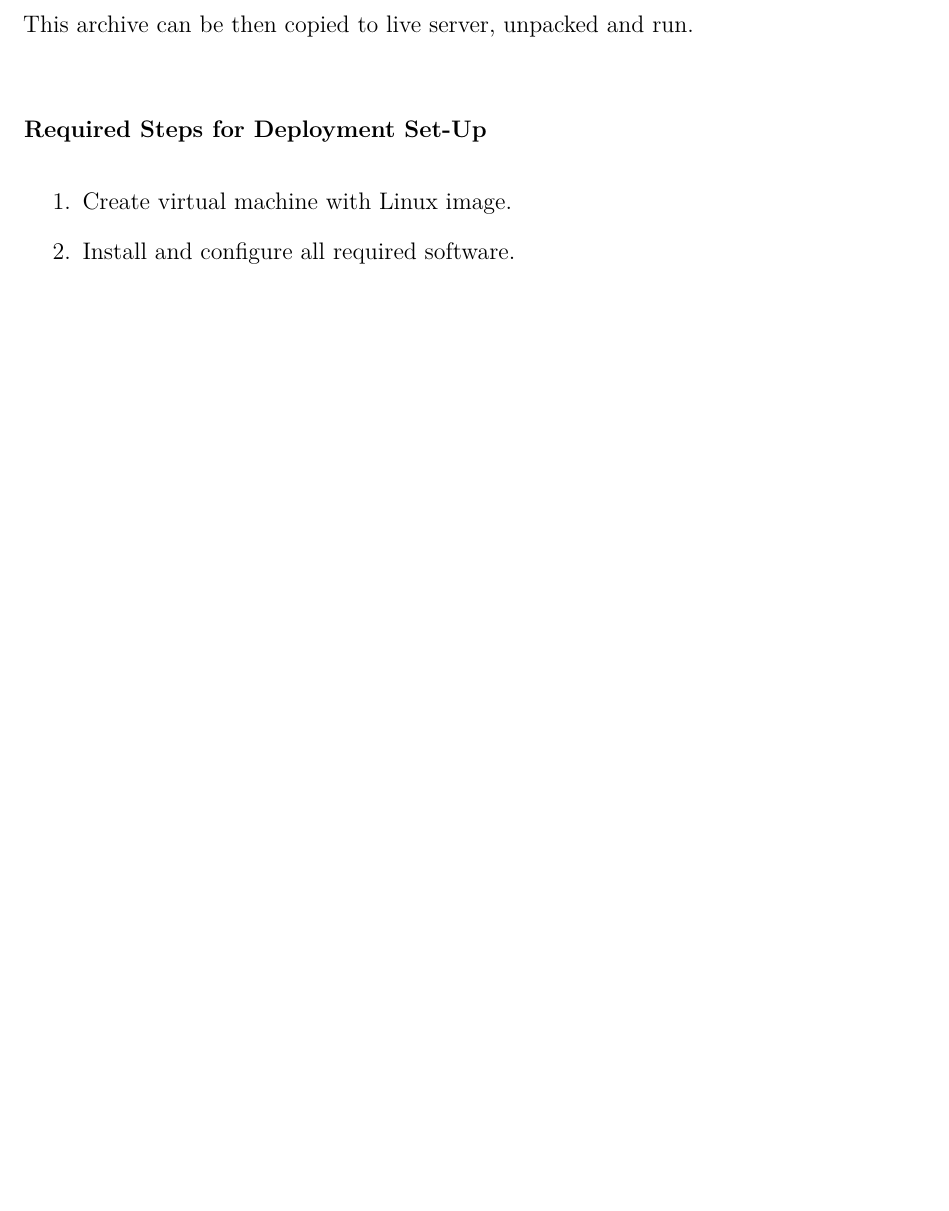
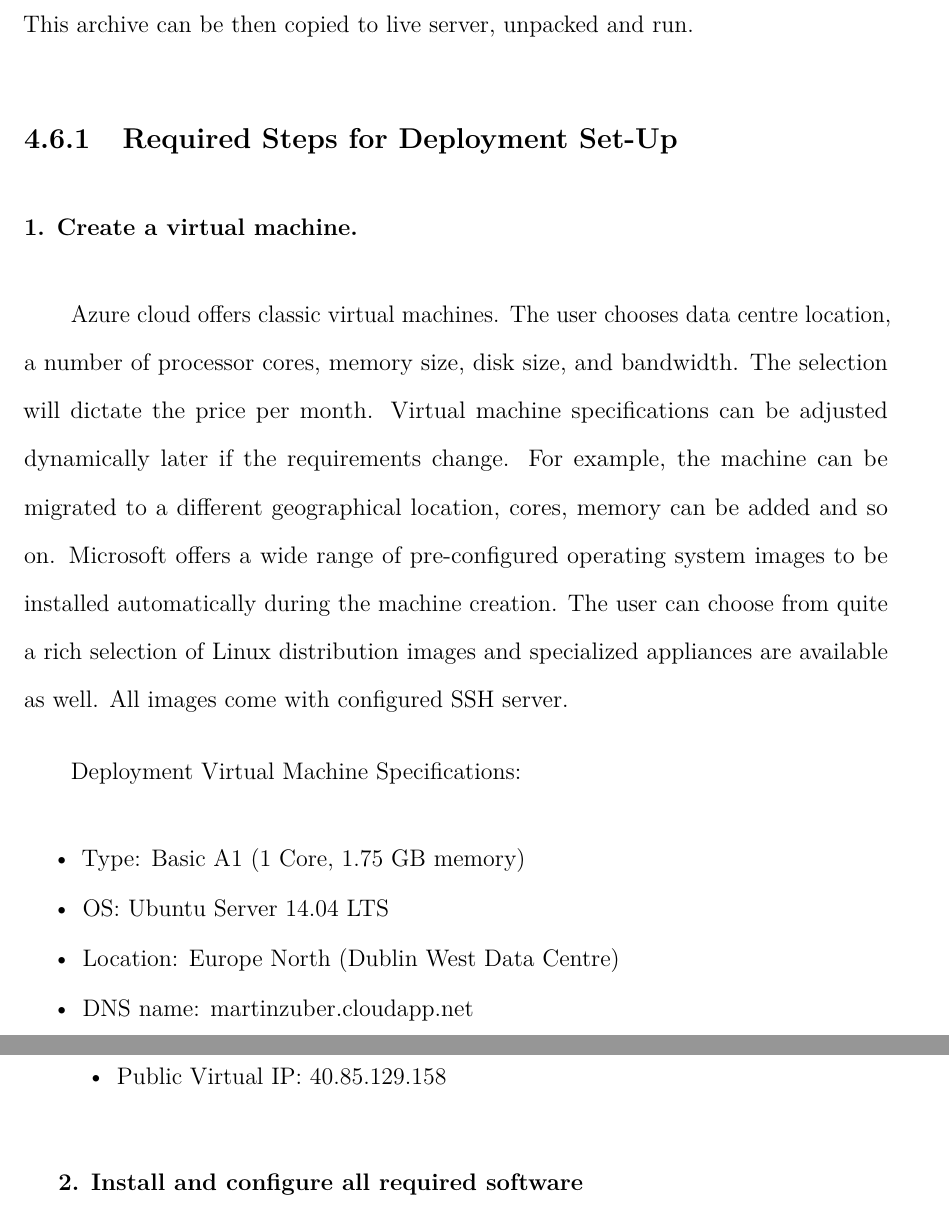
Before and after one commit to zubidlo/itb_honours_project, a LaTeX thesis (thesis/thesis.tex): part of page 63 of 75 before the commit and two parts of pages 63 and 64 of 77 after it, the two joined at a grey line, cut so that both start at the same text, the shorter picture padded with empty space. Compiled offline with pdfLaTeX.

Commit message:
deployment endpoints done

```diff
--- a/thesis/thesis.tex
+++ b/thesis/thesis.tex
@@ -1003,9 +1003,18 @@ There has been enough complexity involved just with a study of Play Framework al
 \section{Deployment}\label{4.6}
 The application is deployed on Azure Cloud Virtual Machine \url{http://martinzuber.cloudapp.net/}. Play Framework doesn't require an application server for deployment. Play includes its own HTTP server and is deployed as the standalone application. Activator creates distribution version.zip archive which contains the startup script. This archive can be then copied to live server, unpacked and run.
 
-\subsubsection{Required Steps for Deployment Set-Up}
+\subsection{Required Steps for Deployment Set-Up}\label{4.6.1}
 
-\begin{enumerate}\itemsep1pt \parskip0pt \parsep0pt
-\item Create virtual machine with Linux image.
-\item Install and configure all required software.
-\item Set endpoint mappings.
+\subsubsection{1. Create a virtual machine.}
+Azure cloud offers classic virtual machines. The user chooses data centre location, a number of processor cores, memory size, disk size, and bandwidth. The selection will dictate the price per month. Virtual machine specifications can be adjusted dynamically later if the requirements change. For example, the machine can be migrated to a different geographical location, cores, memory can be added and so on. Microsoft offers a wide range of pre-configured operating system images to be installed automatically during the machine creation. The user can choose from quite a rich selection of Linux distribution images and specialized appliances are available as well. All images come with configured SSH server.
+
+Deployment Virtual Machine Specifications:
+\begin{itemize}\itemsep1pt \parskip0pt \parsep0pt
+\item Type: Basic A1 (1 Core, 1.75 GB memory)
+\item OS: Ubuntu Server 14.04 LTS
+\item Location: Europe North (Dublin West Data Centre)
+\item DNS name: martinzuber.cloudapp.net
+\item Public Virtual IP: 40.85.129.158
+\end{itemize}
+
+\subsubsection{2. Install and configure all required software}
```
Also changed, not shown: thesis/figures/endpoints.png (added), thesis/thesis.pdf, thesis/thesis.tex (30 more changed lines), 1 other file.
